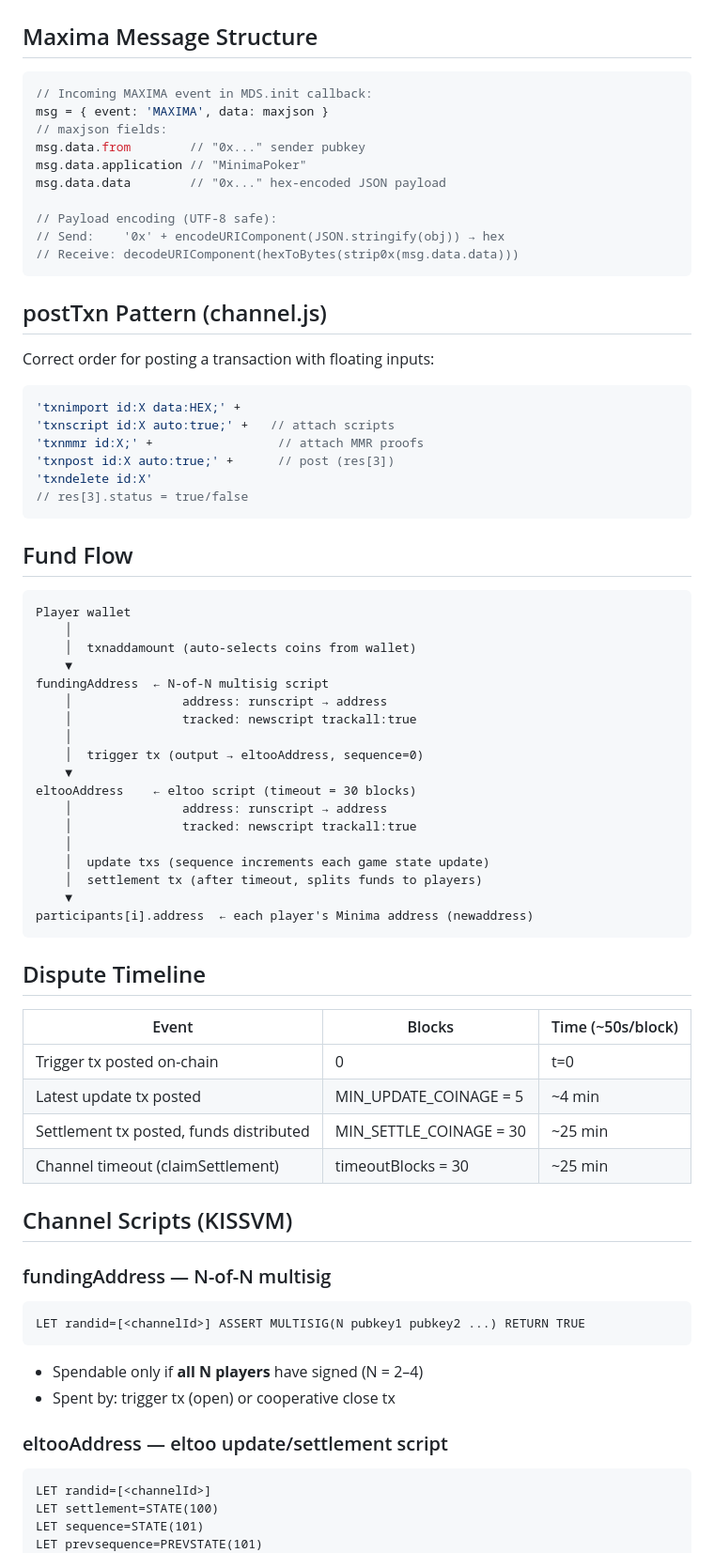
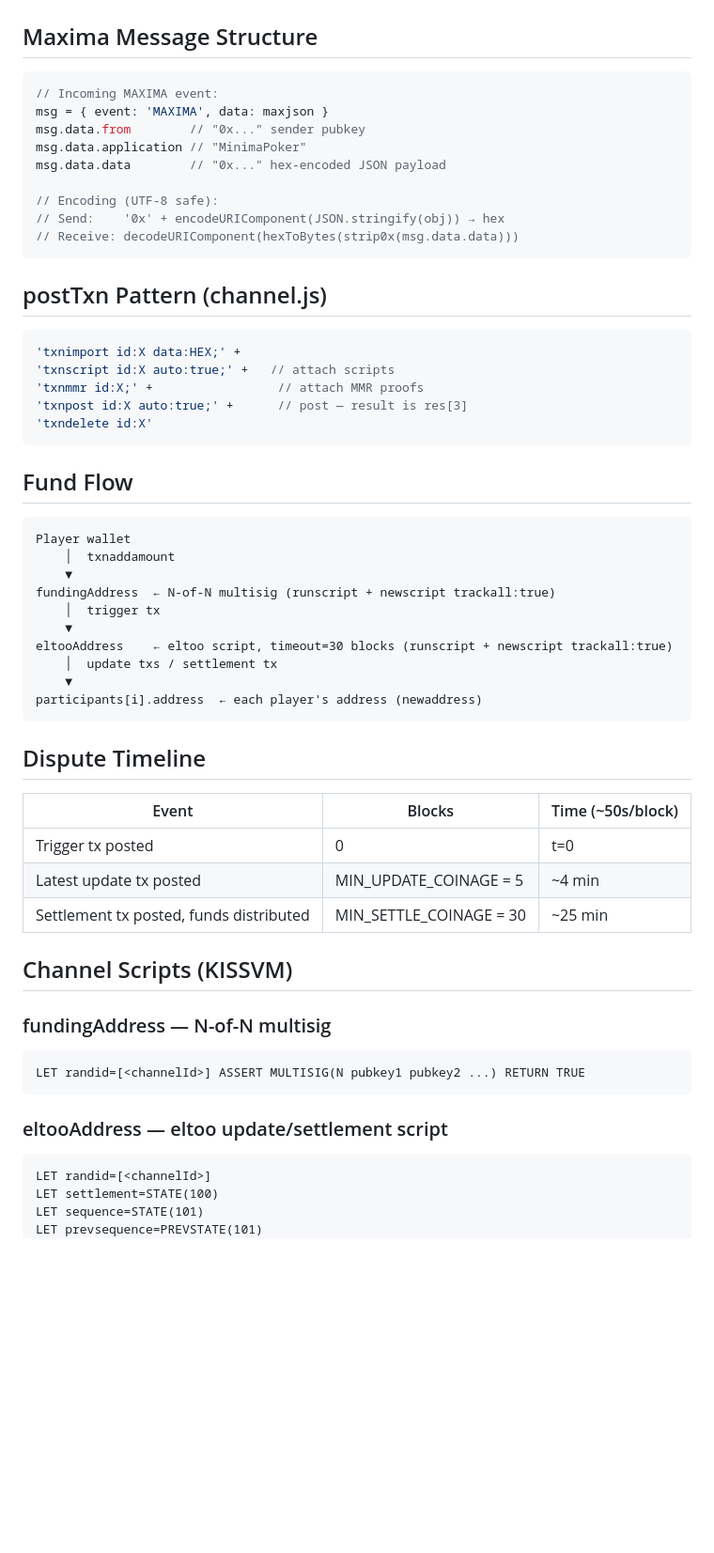
Before and after one commit to serg-83/MinimaPoker, a Markdown page: MDS_COMMANDS.md, the part around one of its changes. Shown at 94% size. GitHub-like rendering; blank space fills up the shorter version.

Commit message:
Update MDS_COMMANDS.md with actual commands only

````diff
--- a/MDS_COMMANDS.md
+++ b/MDS_COMMANDS.md
@@ -63,76 +60,58 @@ Chained with `;` in a single MDS.cmd() call.
 ## Maxima Message Structure
 
 ```javascript
-// Incoming MAXIMA event in MDS.init callback:
+// Incoming MAXIMA event:
 msg = { event: 'MAXIMA', data: maxjson }
-// maxjson fields:
 msg.data.from        // "0x..." sender pubkey
 msg.data.application // "MinimaPoker"
 msg.data.data        // "0x..." hex-encoded JSON payload
 
-// Payload encoding (UTF-8 safe):
+// Encoding (UTF-8 safe):
 // Send:    '0x' + encodeURIComponent(JSON.stringify(obj)) → hex
 // Receive: decodeURIComponent(hexToBytes(strip0x(msg.data.data)))
 ```
 
 ## postTxn Pattern (channel.js)
 
-Correct order for posting a transaction with floating inputs:
-
 ```javascript
 'txnimport id:X data:HEX;' +
 'txnscript id:X auto:true;' +   // attach scripts
 'txnmmr id:X;' +                 // attach MMR proofs
-'txnpost id:X auto:true;' +      // post (res[3])
+'txnpost id:X auto:true;' +      // post — result is res[3]
 'txndelete id:X'
-// res[3].status = true/false
 ```
 
 ## Fund Flow
 
 ```
 Player wallet
-    │
-    │  txnaddamount (auto-selects coins from wallet)
+    │  txnaddamount
     ▼
-fundingAddress  ← N-of-N multisig script
-    │               address: runscript → address
-    │               tracked: newscript trackall:true
-    │
-    │  trigger tx (output → eltooAddress, sequence=0)
+fundingAddress  ← N-of-N multisig (runscript + newscript trackall:true)
+    │  trigger tx
     ▼
-eltooAddress    ← eltoo script (timeout = 30 blocks)
-    │               address: runscript → address
-    │               tracked: newscript trackall:true
-    │
-    │  update txs (sequence increments each game state update)
-    │  settlement tx (after timeout, splits funds to players)
+eltooAddress    ← eltoo script, timeout=30 blocks (runscript + newscript trackall:true)
+    │  update txs / settlement tx
     ▼
-participants[i].address  ← each player's Minima address (newaddress)
+participants[i].address  ← each player's address (newaddress)
 ```
 
 ## Dispute Timeline
 
 | Event | Blocks | Time (~50s/block) |
 |---|---|---|
-| Trigger tx posted on-chain | 0 | t=0 |
+| Trigger tx posted | 0 | t=0 |
 | Latest update tx posted | MIN_UPDATE_COINAGE = 5 | ~4 min |
 | Settlement tx posted, funds distributed | MIN_SETTLE_COINAGE = 30 | ~25 min |
-| Channel timeout (claimSettlement) | timeoutBlocks = 30 | ~25 min |
 
 ## Channel Scripts (KISSVM)
 
 ### fundingAddress — N-of-N multisig
-
 ```
 LET randid=[<channelId>] ASSERT MULTISIG(N pubkey1 pubkey2 ...) RETURN TRUE
 ```
 
-- Spendable only if **all N players** have signed (N = 2–4)
-- Spent by: trigger tx (open) or cooperative close tx
-
 ### eltooAddress — eltoo update/settlement script
-
 ```
 LET randid=[<channelId>]
 LET settlement=STATE(100)
````
Also changed, not shown: other parts of MDS_COMMANDS.md (+10 -17 lines).
